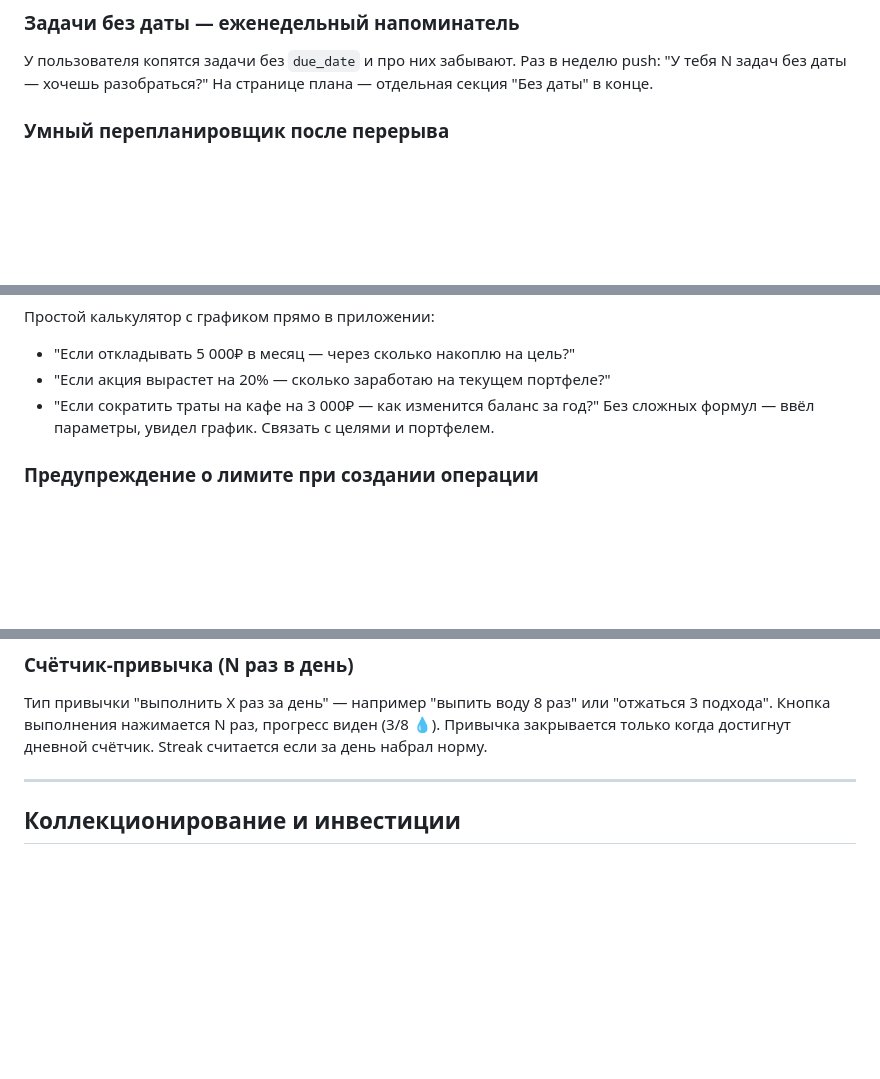
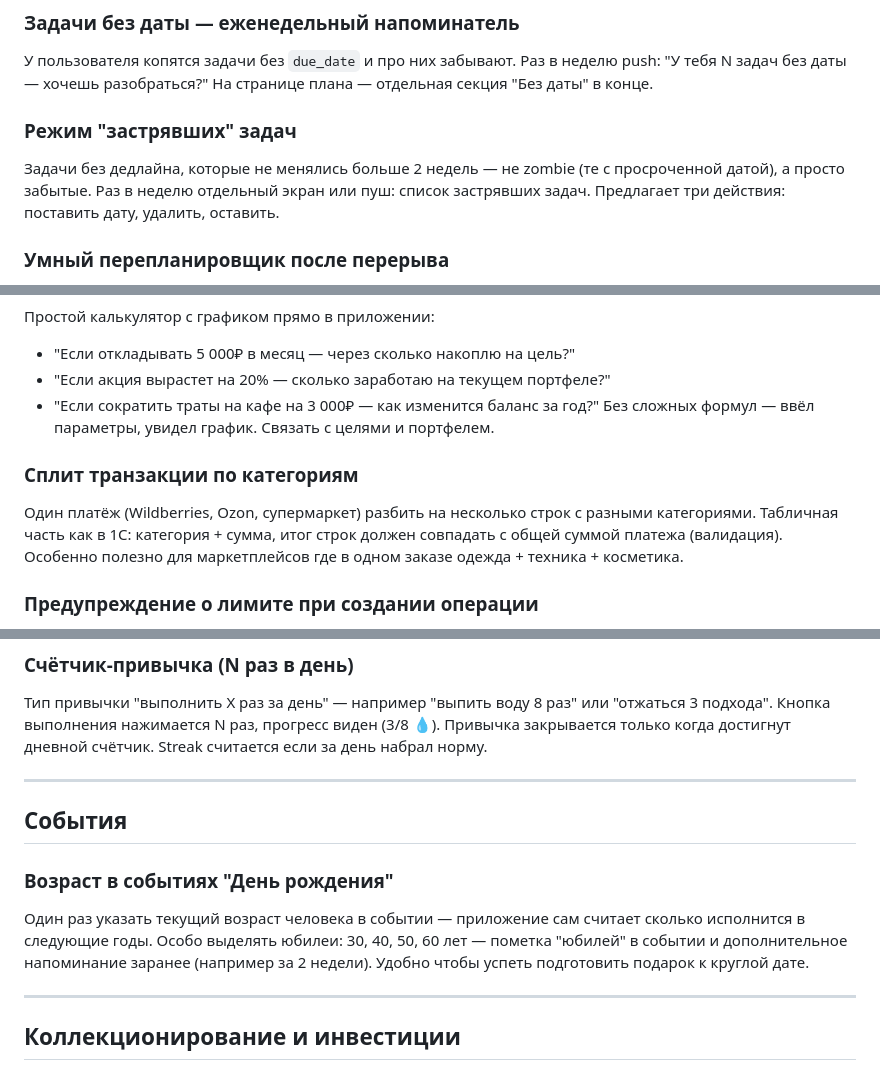
Before and after one commit to melekhov-sa/FinLife_TickTick, a Markdown page: IDEAS.md, 3 parts joined by grey strips. GitHub-like rendering; blank space fills up the shorter version.

Commit message:
docs(ideas): add stuck tasks mode, birthday age tracking, split transactions

```diff
--- a/IDEAS.md
+++ b/IDEAS.md
@@ -32,6 +32,11 @@
 У пользователя копятся задачи без `due_date` и про них забывают.
 Раз в неделю push: "У тебя N задач без даты — хочешь разобраться?"
 На странице плана — отдельная секция "Без даты" в конце.
+
+### Режим "застрявших" задач
+Задачи без дедлайна, которые не менялись больше 2 недель — не zombie (те с просроченной датой),
+а просто забытые. Раз в неделю отдельный экран или пуш: список застрявших задач.
+Предлагает три действия: поставить дату, удалить, оставить.
 
 ### Умный перепланировщик после перерыва
 Когда просроченных задач 5+, на дашборде появляется кнопка "Перепланировать".
@@ -68,6 +73,11 @@
 - "Если сократить траты на кафе на 3 000₽ — как изменится баланс за год?"
 Без сложных формул — ввёл параметры, увидел график. Связать с целями и портфелем.
 
+### Сплит транзакции по категориям
+Один платёж (Wildberries, Ozon, супермаркет) разбить на несколько строк с разными категориями.
+Табличная часть как в 1С: категория + сумма, итог строк должен совпадать с общей суммой платежа
+(валидация). Особенно полезно для маркетплейсов где в одном заказе одежда + техника + косметика.
+
 ### Предупреждение о лимите при создании операции
 Лимиты по категориям уже есть в бюджете. Но при добавлении транзакции — показывать
 предупреждение прямо в форме: "Эта операция превысит лимит на Кафе (осталось 200₽)" или
@@ -91,6 +101,16 @@ Push-напоминание ближе к ожидаемой дате возвр
 Тип привычки "выполнить X раз за день" — например "выпить воду 8 раз" или "отжаться 3 подхода".
 Кнопка выполнения нажимается N раз, прогресс виден (3/8 💧). Привычка закрывается только
 когда достигнут дневной счётчик. Streak считается если за день набрал норму.
+
+---
+
+## События
+
+### Возраст в событиях "День рождения"
+Один раз указать текущий возраст человека в событии — приложение сам считает сколько исполнится
+в следующие годы. Особо выделять юбилеи: 30, 40, 50, 60 лет — пометка "юбилей" в событии
+и дополнительное напоминание заранее (например за 2 недели). Удобно чтобы успеть подготовить
+подарок к круглой дате.
 
 ---
 
```
